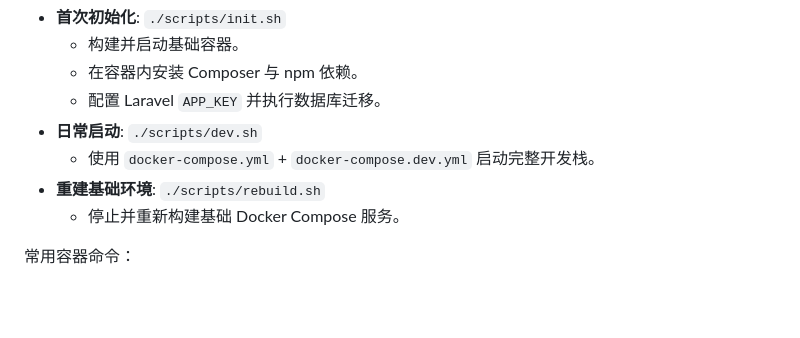
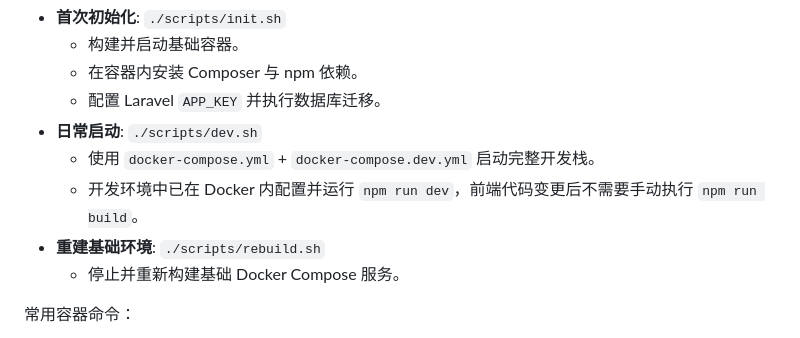
Before and after one commit to fatmkii/dao3, a Markdown page: docs/project_structure.md, the part around the change. Drawn GitHub-style; blank space fills up the shorter version.

```diff
--- a/docs/project_structure.md
+++ b/docs/project_structure.md
@@ -43,6 +43,7 @@
   - 配置 Laravel `APP_KEY` 并执行数据库迁移。
 - **日常启动**: `./scripts/dev.sh`
   - 使用 `docker-compose.yml` + `docker-compose.dev.yml` 启动完整开发栈。
+  - 开发环境中已在 Docker 内配置并运行 `npm run dev`，前端代码变更后不需要手动执行 `npm run build`。
 - **重建基础环境**: `./scripts/rebuild.sh`
   - 停止并重新构建基础 Docker Compose 服务。
 
```
Also changed, not shown: AGENTS.md (+1 -0 lines).
